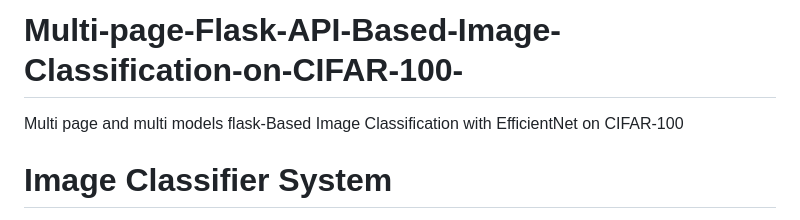
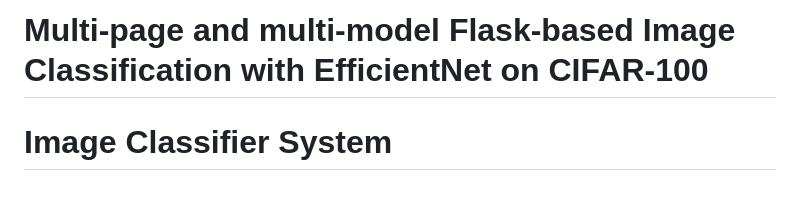
Before and after one commit to Zeaman/Multi-page-Flask-API-Based-Image-Classification-on-CIFAR-100, a Markdown page: README.md, the part around the change. Drawn GitHub-style; blank space fills up the shorter version.

```diff
--- a/README.md
+++ b/README.md
@@ -1,5 +1,4 @@
-# Multi-page-Flask-API-Based-Image-Classification-on-CIFAR-100-
-Multi page and multi models flask-Based Image Classification with EfficientNet on CIFAR-100
+# Multi-page and multi-model Flask-based Image Classification with EfficientNet on CIFAR-100
 # Image Classifier System
 
 This project is a web-based image classification system that uses pre-trained deep learning models to categorize images into one of 100 classes from the CIFAR-100 dataset.  It provides a user-friendly interface for uploading images and selecting different models for prediction.
```
